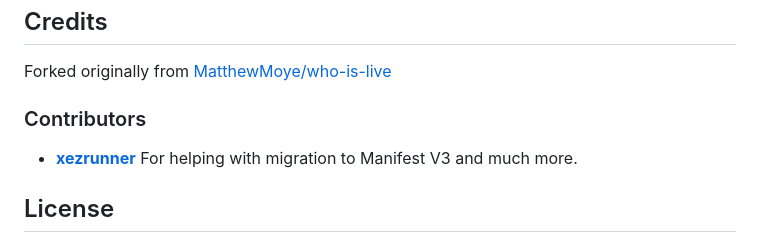
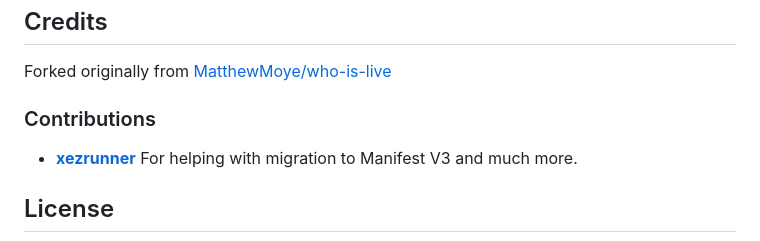
Before and after one commit to yungsamd17/Twitch-Live, a Markdown page: README.md, the part around the change. Rendered like a GitHub page.

```diff
--- a/README.md
+++ b/README.md
@@ -48,7 +48,7 @@ To contribute, simply fork this project and create a pull request with your chan
 
 Forked originally from [MatthewMoye/who-is-live](https://github.com/MatthewMoye/who-is-live)
 
-### Contributors
+### Contributions
 
 - [**xezrunner**](https://github.com/xezrunner) For helping with migration to Manifest V3 and much more.
 
```
